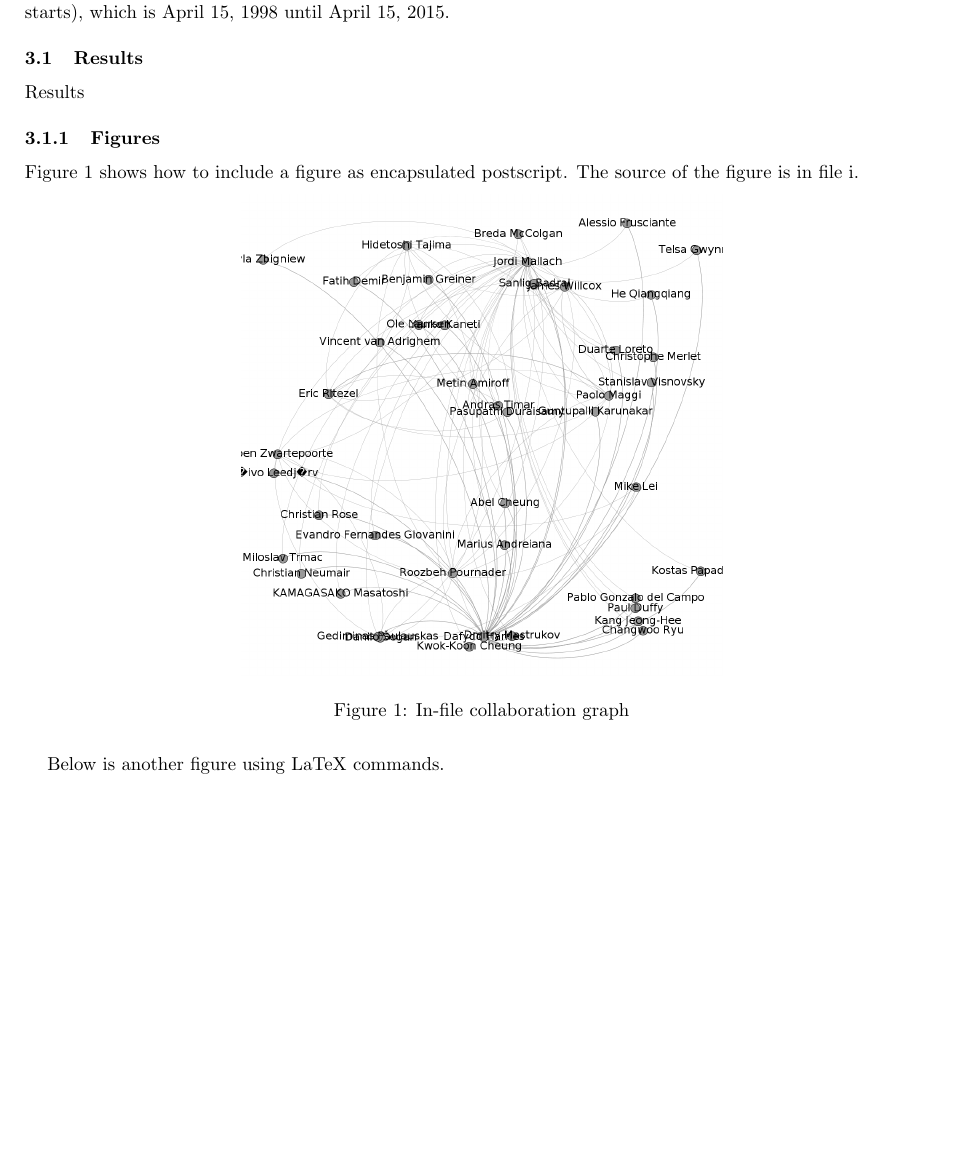
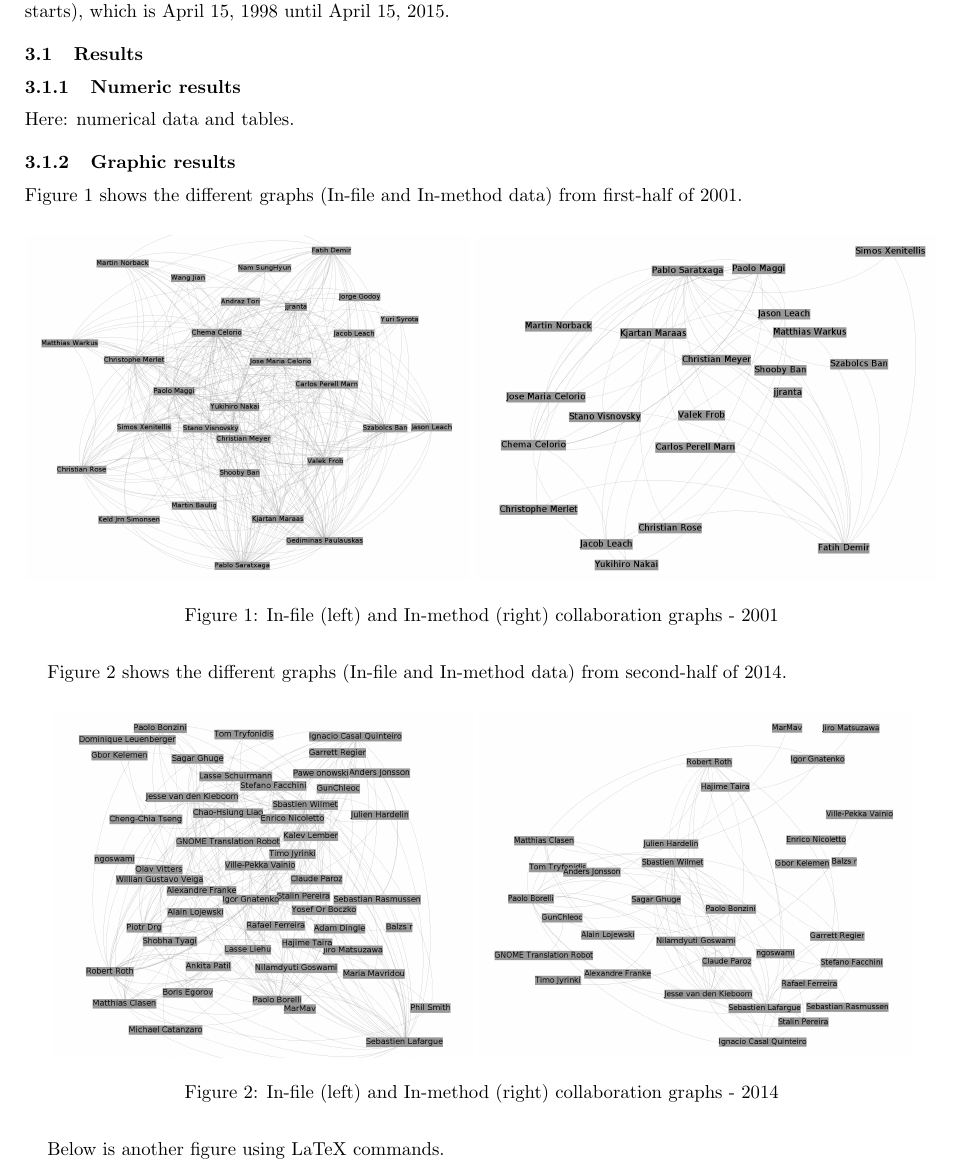
Before and after one commit to LibreSoftTeam/2015-sattose-sna-granularity, a LaTeX paper (paper1p.tex): part of page 2 of 3, cut so that both start at the same text, the shorter picture padded with empty space. Compiled offline with pdfLaTeX.

Commit message:
Added graph graphics in Subsection 'Case study'-->'Results'

```diff
--- a/paper1p.tex
+++ b/paper1p.tex
@@ -73,17 +73,33 @@ least, from the moment when log starts), which is April 15, 1998 until April
 
 \subsection{Results}
 
-Results
+\subsubsection{Numeric results}
 
-\subsubsection{Figures}
+Here: numerical data and tables.
 
-Figure \ref{fig1} shows how to include a figure as encapsulated postscript.
-The source of the figure is in file {i}.
+\subsubsection{Graphic results}
+
+Figure 1 shows the different graphs (In-file and In-method data) from
+first-half of 2001.\\
 
 \begin{figure}[ht]
 \begin{center}
-\includegraphics[scale=0.25]{graph1.png}
-\caption{In-file collaboration graph}
+\includegraphics[scale=0.17]{g2001files.png}
+\includegraphics[scale=0.17]{g2001methods.png}
+\caption{In-file (left) and In-method (right) collaboration graphs - 2001}
+\label{fig1}
+\end{center}
+\end{figure}
+
+\\
+Figure 2 shows the different graphs (In-file and In-method data) from
+second-half of 2014.\\
+
+\begin{figure}[ht]
+\begin{center}
+\includegraphics[scale=0.17]{g2014files.png}
+\includegraphics[scale=0.17]{g2014methods.png}
+\caption{In-file (left) and In-method (right) collaboration graphs - 2014}
 \label{fig1}
 \end{center}
 \end{figure}
```
